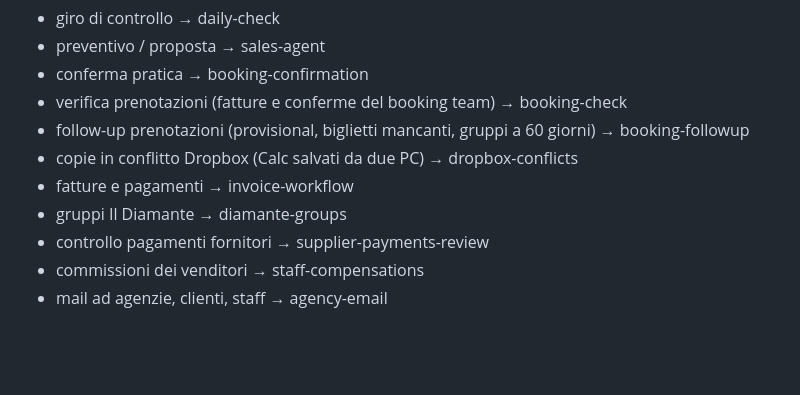
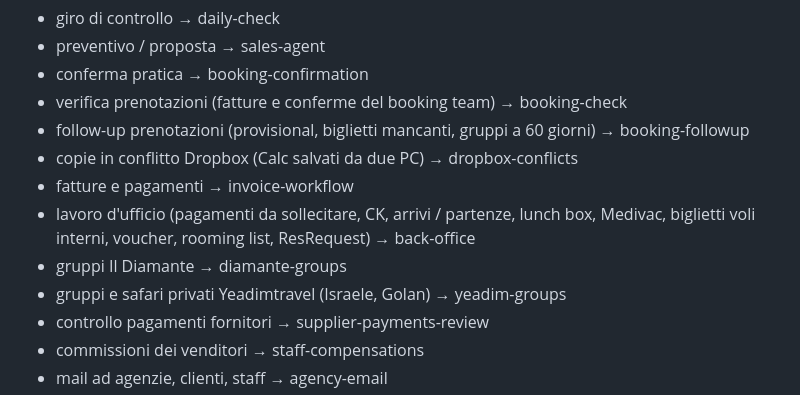
Before and after one commit to rdesibi1973/hub, a Markdown page: docs/COWORK_INSTRUCTIONS.md, the part around the change. Drawn GitHub-style; blank space fills up the shorter version.

Commit message:
Cowork instructions: list back-office and yeadim-groups skills
Co-Authored-By: Claude Opus 5.5 <noreply@anthropic.com>

```diff
--- a/docs/COWORK_INSTRUCTIONS.md
+++ b/docs/COWORK_INSTRUCTIONS.md
@@ -140,7 +140,10 @@ Prima di iniziare un lavoro leggi quella giusta con il connettore Dropbox e segu
 - follow-up prenotazioni (provisional, biglietti mancanti, gruppi a 60 giorni) → booking-followup
 - copie in conflitto Dropbox (Calc salvati da due PC) → dropbox-conflicts
 - fatture e pagamenti → invoice-workflow
+- lavoro d'ufficio (pagamenti da sollecitare, CK, arrivi / partenze, lunch box, Medivac, biglietti voli interni,
+  voucher, rooming list, ResRequest) → back-office
 - gruppi Il Diamante → diamante-groups
+- gruppi e safari privati Yeadimtravel (Israele, Golan) → yeadim-groups
 - controllo pagamenti fornitori → supplier-payments-review
 - commissioni dei venditori → staff-compensations
 - mail ad agenzie, clienti, staff → agency-email
```
